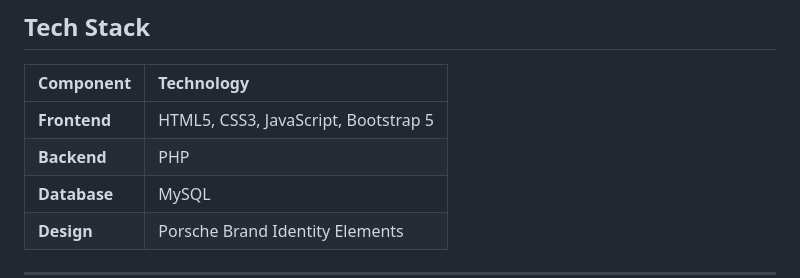
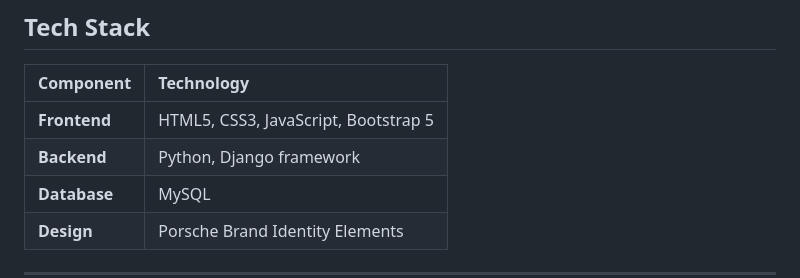
Before and after one commit to Adriana46Z/porsche_driv_school, a Markdown page: README.md, the part around the change. Rendered like a GitHub page.

Commit message:
Change backend

```diff
--- a/README.md
+++ b/README.md
@@ -89,7 +89,7 @@ Through a personal account, users can track their own progress, download study m
 | Component | Technology |
 | :--- | :--- |
 | **Frontend** | HTML5, CSS3, JavaScript, Bootstrap 5 |
-| **Backend** | PHP |
+| **Backend** | Python, Django framework |
 | **Database** | MySQL |
 | **Design** | Porsche Brand Identity Elements |
 
```
